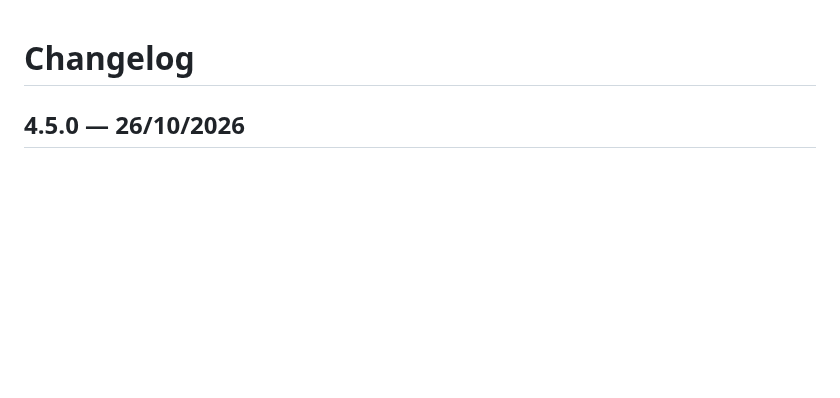
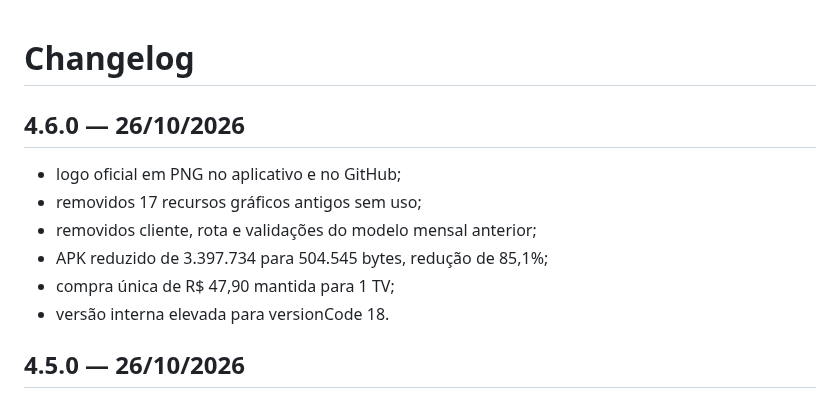
Before and after one commit to pedrobertanhi/Nexa-TV, a Markdown page: CHANGELOG.md, the part around the change. Rendered like a GitHub page; blank space fills up the shorter version.

```diff
--- a/CHANGELOG.md
+++ b/CHANGELOG.md
@@ -1,4 +1,13 @@
 # Changelog
+
+## 4.6.0 — 26/10/2026
+
+- logo oficial em PNG no aplicativo e no GitHub;
+- removidos 17 recursos gráficos antigos sem uso;
+- removidos cliente, rota e validações do modelo mensal anterior;
+- APK reduzido de 3.397.734 para 504.545 bytes, redução de 85,1%;
+- compra única de R$ 47,90 mantida para 1 TV;
+- versão interna elevada para versionCode 18.
 
 ## 4.5.0 — 26/10/2026
 
```
Also changed, not shown: README.md (+14 -11 lines), TUTORIAL.md (+5 -3 lines), assets/nexa-logo.png (added), 2 other files.
